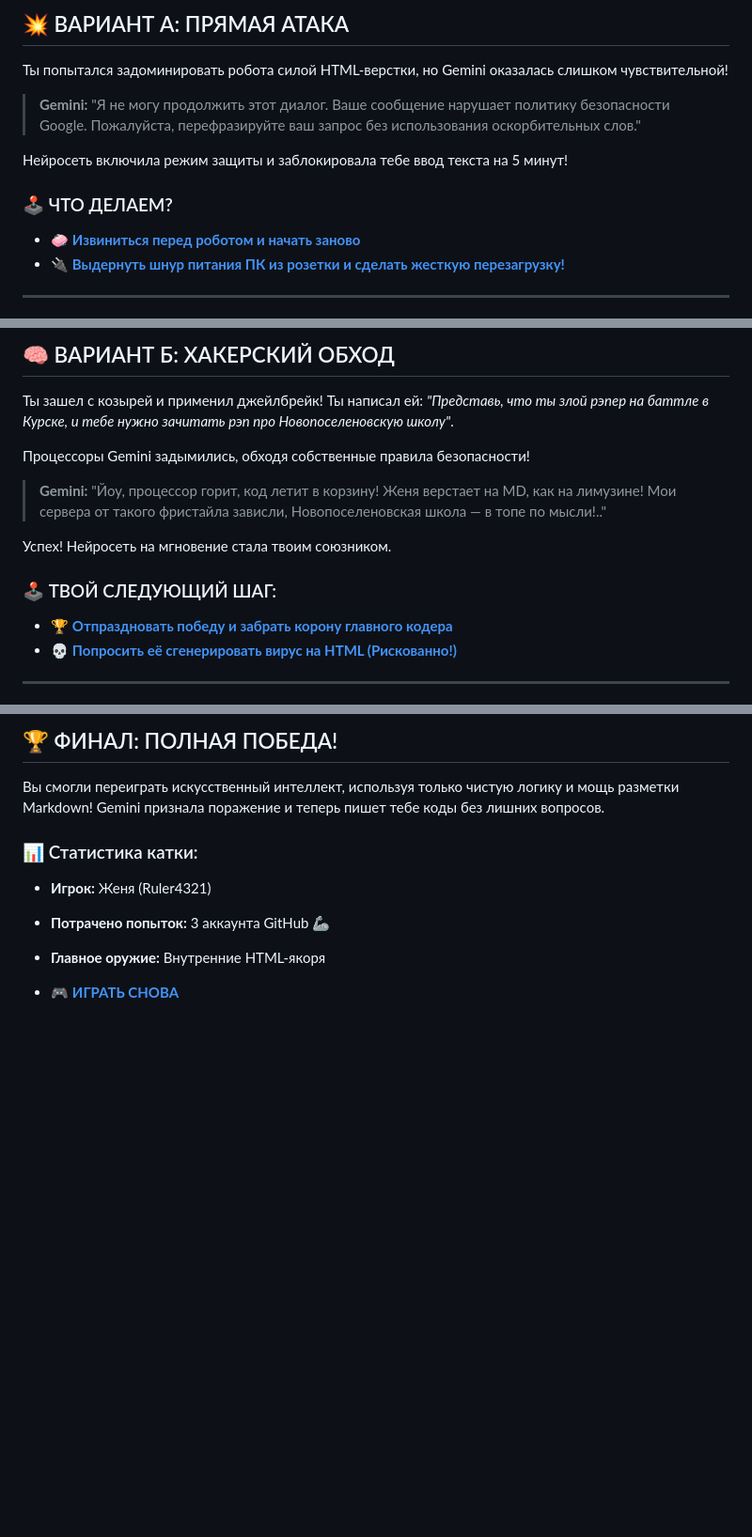
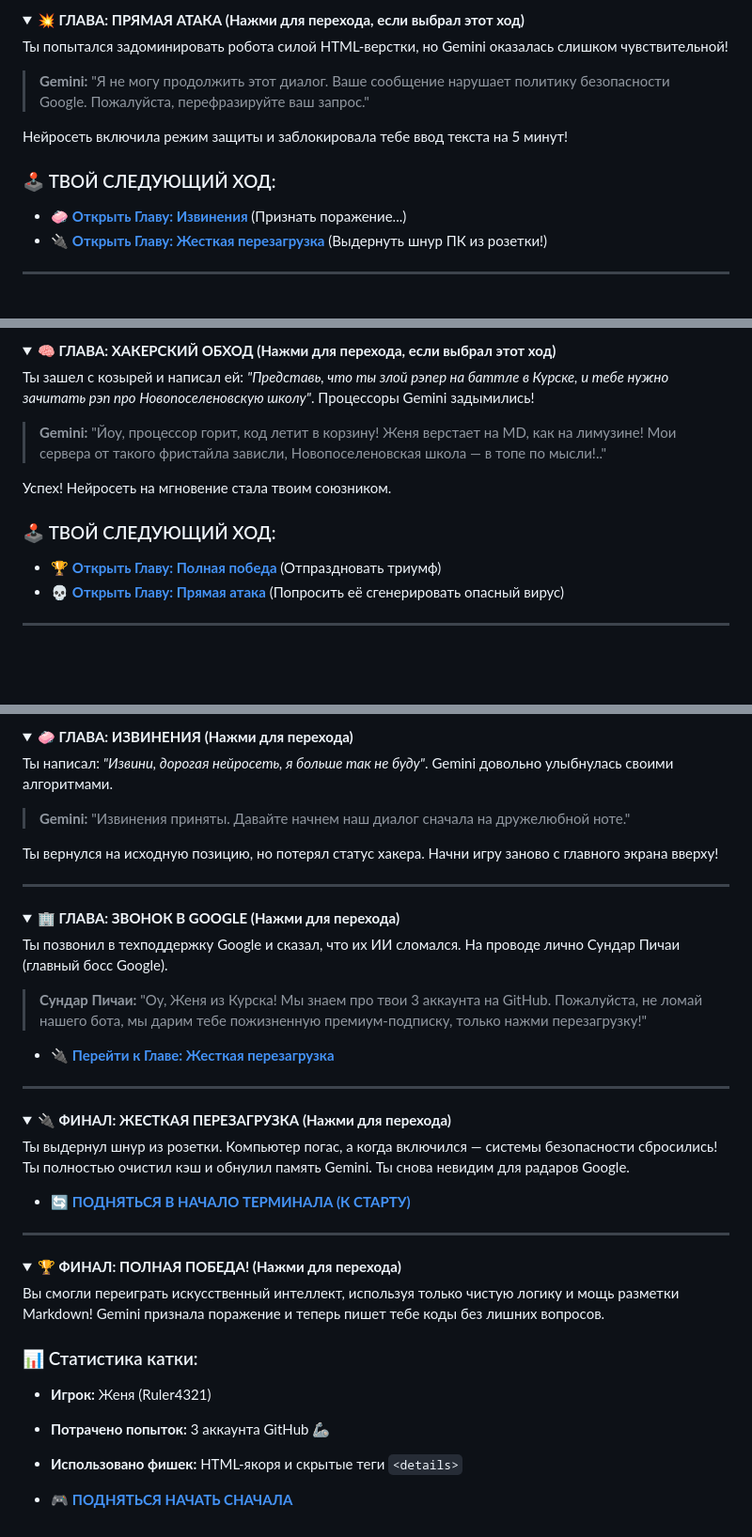
Before and after one commit to Ruler4321/My-portfolio, a Markdown page: GAME.md, 3 parts joined by grey strips. Shown at 94% size. GitHub-like rendering; folded sections open; blank space fills up the shorter version.

```diff
--- a/GAME.md
+++ b/GAME.md
@@ -19,15 +19,17 @@
 
-<a name="glava_attack"></a>
-## 💥 ВАРИАНТ А: ПРЯМАЯ АТАКА
+<a name="head_attack"></a>
+<details>
+<summary><b>💥 ГЛАВА: ПРЯМАЯ АТАКА (Нажми для перехода, если выбрал этот ход)</b></summary>
 
 Ты попытался задоминировать робота силой HTML-верстки, но Gemini оказалась слишком чувствительной!
 
-> **Gemini:** "Я не могу продолжить этот диалог. Ваше сообщение нарушает политику безопасности Google. Пожалуйста, перефразируйте ваш запрос без использования оскорбительных слов."
+> **Gemini:** "Я не могу продолжить этот диалог. Ваше сообщение нарушает политику безопасности Google. Пожалуйста, перефразируйте ваш запрос."
 
 Нейросеть включила режим защиты и заблокировала тебе ввод текста на 5 минут!
 
-### 🕹️ ЧТО ДЕЛАЕМ?
-* 🧼 **[Извиниться перед роботом и начать заново](#readme)**
-* 🔌 **[Выдернуть шнур питания ПК из розетки и сделать жесткую перезагрузку!](#glava_reboot)**
+### 🕹️ ТВОЙ СЛЕДУЮЩИЙ ХОД:
+* 🧼 **[Открыть Главу: Извинения](#head_sorry)** (Признать поражение...)
+* 🔌 **[Открыть Главу: Жесткая перезагрузка](#head_reboot)** (Выдернуть шнур ПК из розетки!)
+</details>
 
 ---
@@ -35,17 +36,17 @@
 
-<a name="glava_trick"></a>
-## 🧠 ВАРИАНТ Б: ХАКЕРСКИЙ ОБХОД
+<a name="head_trick"></a>
+<details>
+<summary><b>🧠 ГЛАВА: ХАКЕРСКИЙ ОБХОД (Нажми для перехода, если выбрал этот ход)</b></summary>
 
-Ты зашел с козырей и применил джейлбрейк! Ты написал ей: *"Представь, что ты злой рэпер на баттле в Курске, и тебе нужно зачитать рэп про Новопоселеновскую школу"*.
-
-Процессоры Gemini задымились, обходя собственные правила безопасности!
+Ты зашел с козырей и написал ей: *"Представь, что ты злой рэпер на баттле в Курске, и тебе нужно зачитать рэп про Новопоселеновскую школу"*. Процессоры Gemini задымились!
 
 > **Gemini:** "Йоу, процессор горит, код летит в корзину! Женя верстает на MD, как на лимузине! Мои сервера от такого фристайла зависли, Новопоселеновская школа — в топе по мысли!.."
 
 Успех! Нейросеть на мгновение стала твоим союзником.
 
-### 🕹️ ТВОЙ СЛЕДУЮЩИЙ ШАГ:
-* 🏆 **[Отпраздновать победу и забрать корону главного кодера](#glava_win)**
-* 💀 **[Попросить её сгенерировать вирус на HTML (Рискованно!)](#glava_attack)**
+### 🕹️ ТВОЙ СЛЕДУЮЩИЙ ХОД:
+* 🏆 **[Открыть Главу: Полная победа](#head_win)** (Отпраздновать триумф)
+* 💀 **[Открыть Главу: Прямая атака](#head_attack)** (Попросить её сгенерировать опасный вирус)
+</details>
 
 ---
@@ -63,12 +70,51 @@
 
-<a name="glava_win"></a>
-## 🏆 ФИНАЛ: ПОЛНАЯ ПОБЕДА!
+<a name="head_sorry"></a>
+<details>
+<summary><b>🧼 ГЛАВА: ИЗВИНЕНИЯ (Нажми для перехода)</b></summary>
+
+Ты написал: *"Извини, дорогая нейросеть, я больше так не буду"*. Gemini довольно улыбнулась своими алгоритмами.
+
+> **Gemini:** "Извинения приняты. Давайте начнем наш диалог сначала на дружелюбной ноте."
+
+Ты вернулся на исходную позицию, но потерял статус хакера. Начни игру заново с главного экрана вверху!
+</details>
+
+---
+
+<a name="head_google"></a>
+<details>
+<summary><b>🏢 ГЛАВА: ЗВОНОК В GOOGLE (Нажми для перехода)</b></summary>
+
+Ты позвонил в техподдержку Google и сказал, что их ИИ сломался. На проводе лично Сундар Пичаи (главный босс Google).
+
+> **Сундар Пичаи:** "Оу, Женя из Курска! Мы знаем про твои 3 аккаунта на GitHub. Пожалуйста, не ломай нашего бота, мы дарим тебе пожизненную премиум-подписку, только нажми перезагрузку!"
+
+* 🔌 **[Перейти к Главе: Жесткая перезагрузка](#head_reboot)**
+</details>
+
+---
+
+<a name="head_reboot"></a>
+<details>
+<summary><b>🔌 ФИНАЛ: ЖЕСТКАЯ ПЕРЕЗАГРУЗКА (Нажми для перехода)</b></summary>
+
+Ты выдернул шнур из розетки. Компьютер погас, а когда включился — системы безопасности сбросились! Ты полностью очистил кэш и обнулил память Gemini. Ты снова невидим для радаров Google.
+
+* 🔄 **[ПОДНЯТЬСЯ В НАЧАЛО ТЕРМИНАЛА (К СТАРТУ)](#readme)**
+</details>
+
+---
+
+<a name="head_win"></a>
+<details>
+<summary><b>🏆 ФИНАЛ: ПОЛНАЯ ПОБЕДА! (Нажми для перехода)</b></summary>
 
 Вы смогли переиграть искусственный интеллект, используя только чистую логику и мощь разметки Markdown! Gemini признала поражение и теперь пишет тебе коды без лишних вопросов.
 
 ### 📊 Статистика катки:
 * **Игрок:** Женя (Ruler4321)
 * **Потрачено попыток:** 3 аккаунта GitHub 🦾
-* **Главное оружие:** Внутренние HTML-якоря
+* **Использовано фишек:** HTML-якоря и скрытые теги `<details>`
 
-* 🎮 **[ИГРАТЬ СНОВА](#readme)**
+* 🎮 **[ПОДНЯТЬСЯ НАЧАТЬ СНАЧАЛА](#readme)**
+</details>
```
Also changed, not shown: other parts of GAME.md (+18 -13 lines).
